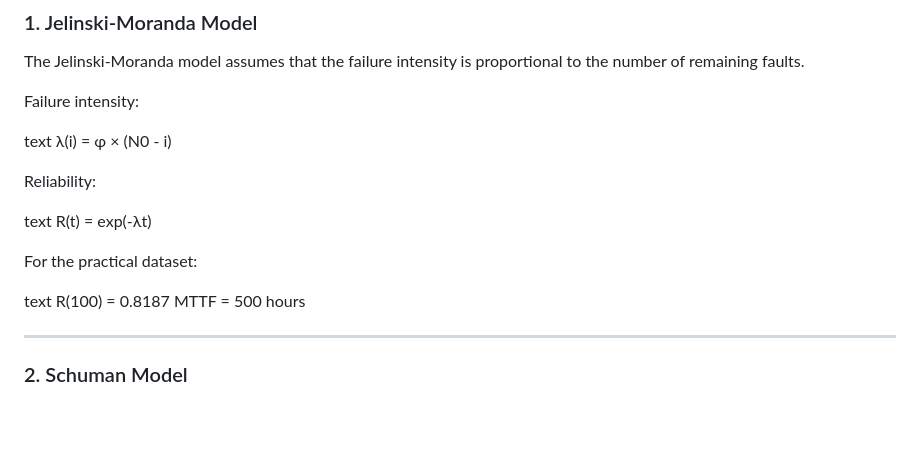
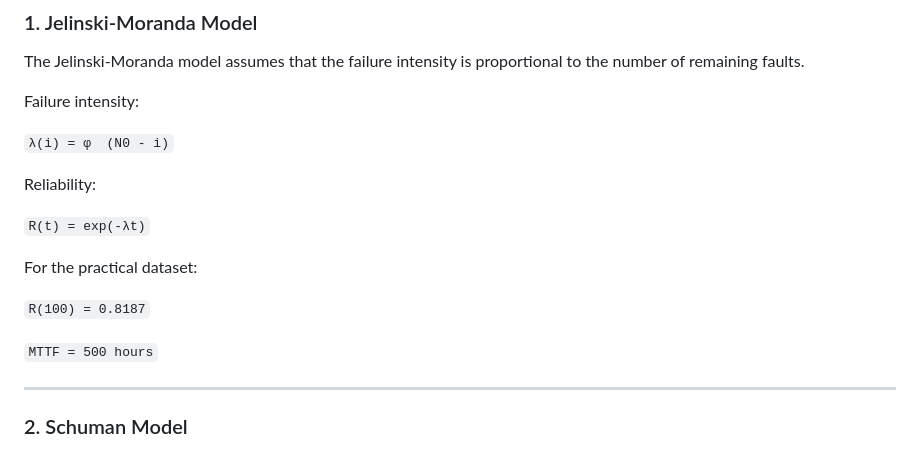
Before and after one commit to amin-mhd98/software-reliability-analysis, a Markdown page: README.md, the part around the change. Rendered like a GitHub page; blank space fills up the shorter version.

Commit message:
Fix reliability formula formatting

```diff
--- a/README.md
+++ b/README.md
@@ -34,22 +34,17 @@ The Jelinski-Moranda model assumes that the failure intensity is proportional to
 
 Failure intensity:
 
-text
-λ(i) = φ × (N0 - i)
-
+`λ(i) = φ  (N0 - i)`
 
 Reliability:
 
-text
-R(t) = exp(-λt)
-
+`R(t) = exp(-λt)`
 
 For the practical dataset:
 
-text
-R(100) = 0.8187
-MTTF = 500 hours
+`R(100) = 0.8187`
 
+`MTTF = 500 hours`
 
 ---
 
```
